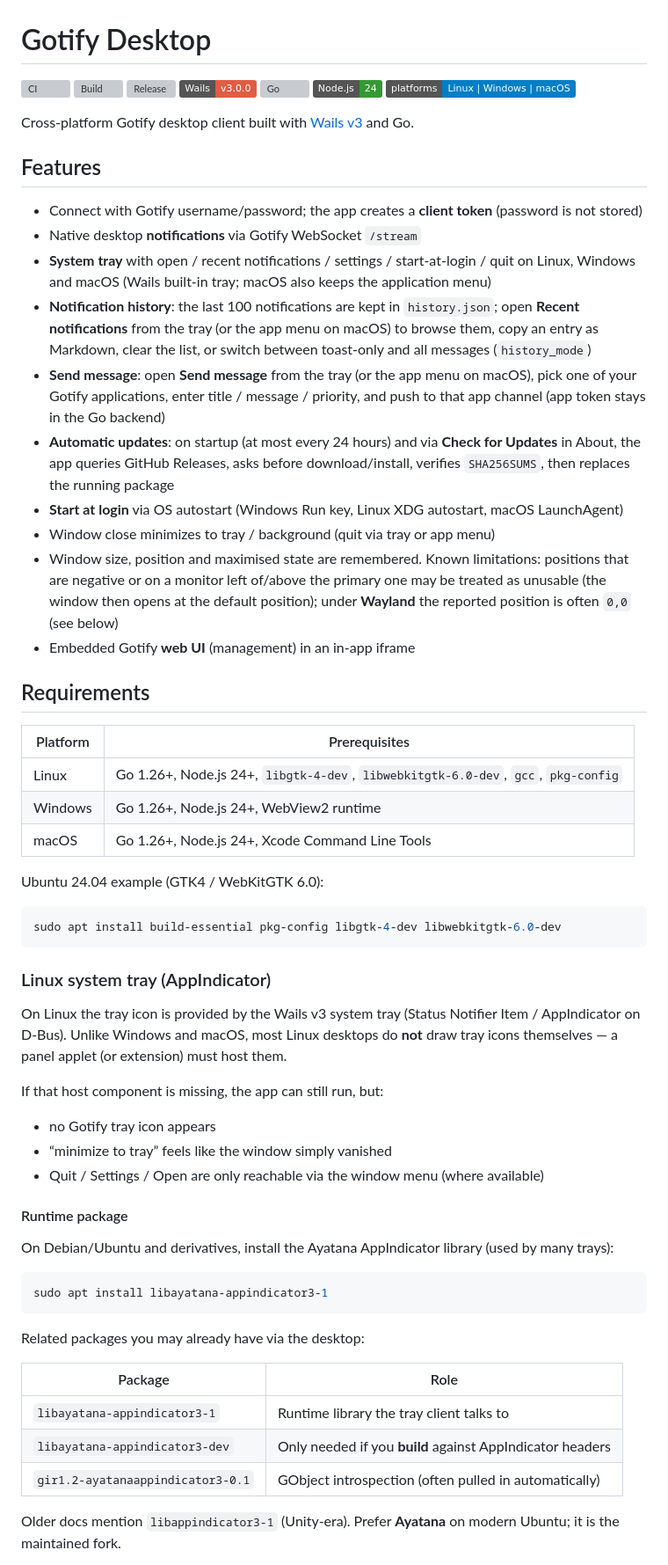
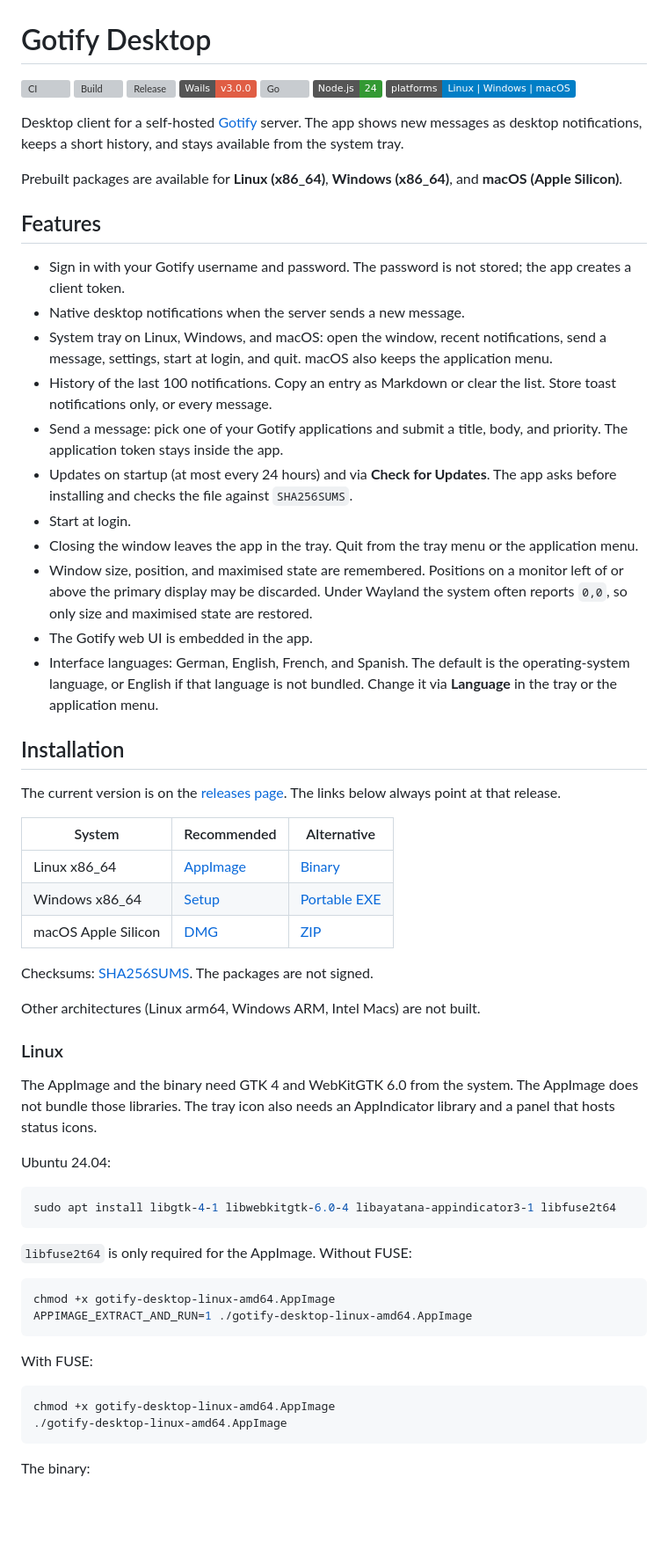
Before and after one commit to elpatron68/gotify-desktop, a Markdown page: README.md, the part around one of its changes. Shown at 88% size. Drawn GitHub-style; badges without logos; blank space fills up the shorter version; grey boxes are pictures that could not be loaded.

Commit message:
Rewrite the README for end users, with install steps ahead of the developer notes.
[skip ci]

Co-authored-by: Cursor <cursoragent@cursor.com>
Entire-Checkpoint: 01M6BD5XVACPH64TMSVDZ2Y7CZ

````diff
--- a/README.md
+++ b/README.md
@@ -10,58 +10,59 @@
 
-Cross-platform Gotify desktop client built with [Wails v3](https://v3.wails.io) and Go.
+Desktop client for a self-hosted [Gotify](https://gotify.net/) server. The app shows new messages as desktop notifications, keeps a short history, and stays available from the system tray.
+
+Prebuilt packages are available for **Linux (x86_64)**, **Windows (x86_64)**, and **macOS (Apple Silicon)**.
 
 ## Features
 
-- Connect with Gotify username/password; the app creates a **client token** (password is not stored)
-- Native desktop **notifications** via Gotify WebSocket `/stream`
-- **System tray** with open / recent notifications / settings / start-at-login / quit on Linux, Windows and macOS (Wails built-in tray; macOS also keeps the application menu)
-- **Notification history**: the last 100 notifications are kept in `history.json`; open **Recent notifications** from the tray (or the app menu on macOS) to browse them, copy an entry as Markdown, clear the list, or switch between toast-only and all messages (`history_mode`)
-- **Send message**: open **Send message** from the tray (or the app menu on macOS), pick one of your Gotify applications, enter title / message / priority, and push to that app channel (app token stays in the Go backend)
-- **Automatic updates**: on startup (at most every 24 hours) and via **Check for Updates** in About, the app queries GitHub Releases, asks before download/install, verifies `SHA256SUMS`, then replaces the running package
-- **Start at login** via OS autostart (Windows Run key, Linux XDG autostart, macOS LaunchAgent)
-- Window close minimizes to tray / background (quit via tray or app menu)
-- Window size, position and maximised state are remembered. Known limitations: positions that are negative or on a monitor left of/above the primary one may be treated as unusable (the window then opens at the default position); under **Wayland** the reported position is often `0,0` (see below)
-- Embedded Gotify **web UI** (management) in an in-app iframe
+- Sign in with your Gotify username and password. The password is not stored; the app creates a client token.
+- Native desktop notifications when the server sends a new message.
+- System tray on Linux, Windows, and macOS: open the window, recent notifications, send a message, settings, start at login, and quit. macOS also keeps the application menu.
+- History of the last 100 notifications. Copy an entry as Markdown or clear the list. Store toast notifications only, or every message.
+- Send a message: pick one of your Gotify applications and submit a title, body, and priority. The application token stays inside the app.
+- Updates on startup (at most every 24 hours) and via **Check for Updates**. The app asks before installing and checks the file against `SHA256SUMS`.
+- Start at login.
+- Closing the window leaves the app in the tray. Quit from the tray menu or the application menu.
+- Window size, position, and maximised state are remembered. Positions on a monitor left of or above the primary display may be discarded. Under Wayland the system often reports `0,0`, so only size and maximised state are restored.
+- The Gotify web UI is embedded in the app.
+- Interface languages: German, English, French, and Spanish. The default is the operating-system language, or English if that language is not bundled. Change it via **Language** in the tray or the application menu.
 
-## Requirements
+## Installation
 
-| Platform | Prerequisites |
-|----------|----------------|
-| Linux | Go 1.26+, Node.js 24+, `libgtk-4-dev`, `libwebkitgtk-6.0-dev`, `gcc`, `pkg-config` |
-| Windows | Go 1.26+, Node.js 24+, WebView2 runtime |
-| macOS | Go 1.26+, Node.js 24+, Xcode Command Line Tools |
+The current version is on the [releases page](https://github.com/elpatron68/gotify-desktop/releases/latest). The links below always point at that release.
 
-Ubuntu 24.04 example (GTK4 / WebKitGTK 6.0):
+| System | Recommended | Alternative |
+|--------|-------------|-------------|
+| Linux x86_64 | [AppImage](https://github.com/elpatron68/gotify-desktop/releases/latest/download/gotify-desktop-linux-amd64.AppImage) | [Binary](https://github.com/elpatron68/gotify-desktop/releases/latest/download/gotify-desktop-linux-amd64) |
+| Windows x86_64 | [Setup](https://github.com/elpatron68/gotify-desktop/releases/latest/download/gotify-desktop-windows-amd64-setup.exe) | [Portable EXE](https://github.com/elpatron68/gotify-desktop/releases/latest/download/gotify-desktop-windows-amd64.exe) |
+| macOS Apple Silicon | [DMG](https://github.com/elpatron68/gotify-desktop/releases/latest/download/gotify-desktop-darwin-arm64.dmg) | [ZIP](https://github.com/elpatron68/gotify-desktop/releases/latest/download/gotify-desktop-darwin-arm64.zip) |
+
+Checksums: [SHA256SUMS](https://github.com/elpatron68/gotify-desktop/releases/latest/download/SHA256SUMS). The packages are not signed.
+
+Other architectures (Linux arm64, Windows ARM, Intel Macs) are not built.
+
+### Linux
+
+The AppImage and the binary need GTK 4 and WebKitGTK 6.0 from the system. The AppImage does not bundle those libraries. The tray icon also needs an AppIndicator library and a panel that hosts status icons.
+
+Ubuntu 24.04:
 
 ```bash
-sudo apt install build-essential pkg-config libgtk-4-dev libwebkitgtk-6.0-dev
+sudo apt install libgtk-4-1 libwebkitgtk-6.0-4 libayatana-appindicator3-1 libfuse2t64
 ```
 
-### Linux system tray (AppIndicator)
-
-On Linux the tray icon is provided by the Wails v3 system tray (Status Notifier Item / AppIndicator on D-Bus). Unlike Windows and macOS, most Linux desktops do **not** draw tray icons themselves — a panel applet (or extension) must host them.
-
-If that host component is missing, the app can still run, but:
-
-- no Gotify tray icon appears
-- “minimize to tray” feels like the window simply vanished
-- Quit / Settings / Open are only reachable via the window menu (where available)
-
-#### Runtime package
-
-On Debian/Ubuntu and derivatives, install the Ayatana AppIndicator library (used by many trays):
+`libfuse2t64` is only required for the AppImage. Without FUSE:
 
 ```bash
-sudo apt install libayatana-appindicator3-1
+chmod +x gotify-desktop-linux-amd64.AppImage
+APPIMAGE_EXTRACT_AND_RUN=1 ./gotify-desktop-linux-amd64.AppImage
 ```
 
-Related packages you may already have via the desktop:
+With FUSE:
 
-| Package | Role |
-|---------|------|
-| `libayatana-appindicator3-1` | Runtime library the tray client talks to |
-| `libayatana-appindicator3-dev` | Only needed if you **build** against AppIndicator headers |
-| `gir1.2-ayatanaappindicator3-0.1` | GObject introspection (often pulled in automatically) |
+```bash
+chmod +x gotify-desktop-linux-amd64.AppImage
+./gotify-desktop-linux-amd64.AppImage
+```
 
-Older docs mention `libappindicator3-1` (Unity-era). Prefer **Ayatana** on modern Ubuntu; it is the maintained fork.
+The binary:
 
````
Also changed, not shown: other parts of README.md (+106 -117 lines).
